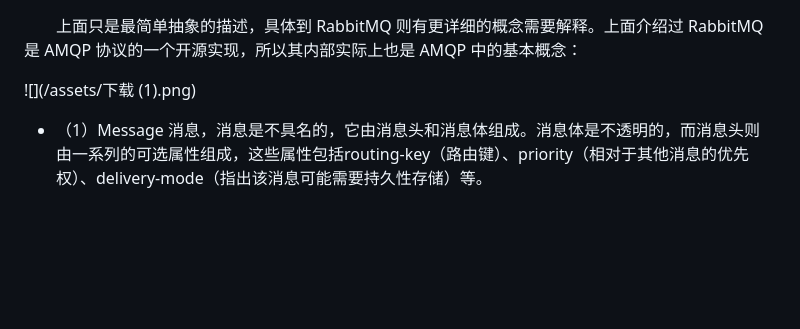
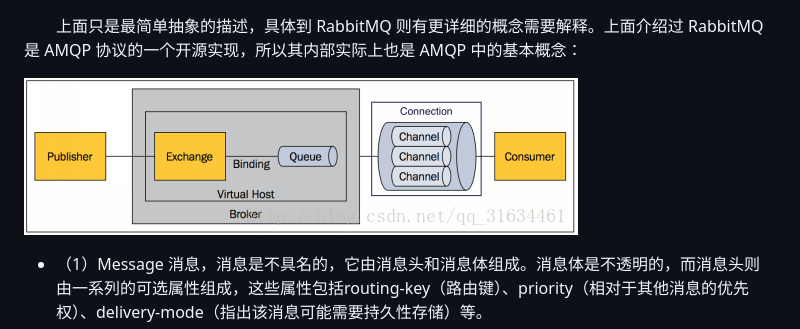
Before and after one commit to danielzhou888/JMC-rabbitmq-book, a Markdown page: di-yi-zhang-3001-rabbitmq-jie-shao/6rabbitmq-ji-ben-gai-nian.md, the part around the change. Rendered like a GitHub page; pictures changed too: assets/1553600590262.png (added); blank space fills up the shorter version.

Commit message:
Updates di-yi-zhang-3001-rabbitmq-jie-shao/6rabbitmq-ji-ben-gai-nian.md
Auto commit by GitBook Editor

```diff
--- a/di-yi-zhang-3001-rabbitmq-jie-shao/6rabbitmq-ji-ben-gai-nian.md
+++ b/di-yi-zhang-3001-rabbitmq-jie-shao/6rabbitmq-ji-ben-gai-nian.md
@@ -1,6 +1,6 @@
 &emsp;&emsp;上面只是最简单抽象的描述，具体到 RabbitMQ 则有更详细的概念需要解释。上面介绍过 RabbitMQ 是 AMQP 协议的一个开源实现，所以其内部实际上也是 AMQP 中的基本概念：
 
-![](/assets/下载 (1).png)
+![](/assets/1553600590262.png)
 
 - （1）Message
 消息，消息是不具名的，它由消息头和消息体组成。消息体是不透明的，而消息头则由一系列的可选属性组成，这些属性包括routing-key（路由键）、priority（相对于其他消息的优先权）、delivery-mode（指出该消息可能需要持久性存储）等。
```
